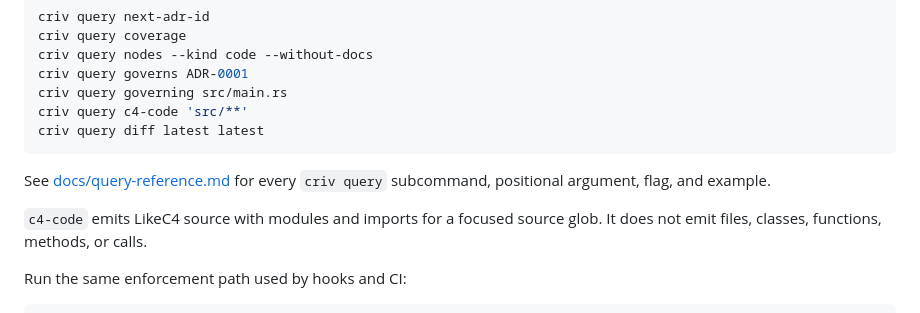
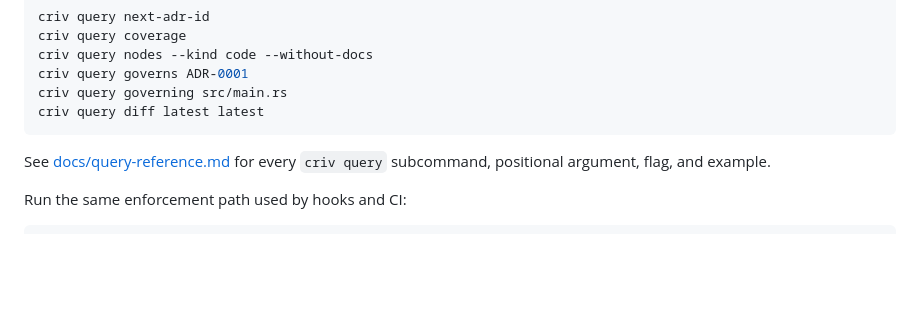
Before and after one commit to TudorAndrei/criv, a Markdown page: README.md, the part around the change. GitHub-like rendering; blank space fills up the shorter version.

Commit message:
docs(readme): remove obsolete c4-code query

````diff
--- a/README.md
+++ b/README.md
@@ -226,15 +226,11 @@ criv query coverage
 criv query nodes --kind code --without-docs
 criv query governs ADR-0001
 criv query governing src/main.rs
-criv query c4-code 'src/**'
 criv query diff latest latest
 ```
 
 See [docs/query-reference.md](docs/query-reference.md) for every `criv query`
 subcommand, positional argument, flag, and example.
-
-`c4-code` emits LikeC4 source with modules and imports for a focused source
-glob. It does not emit files, classes, functions, methods, or calls.
 
 Run the same enforcement path used by hooks and CI:
 
````
